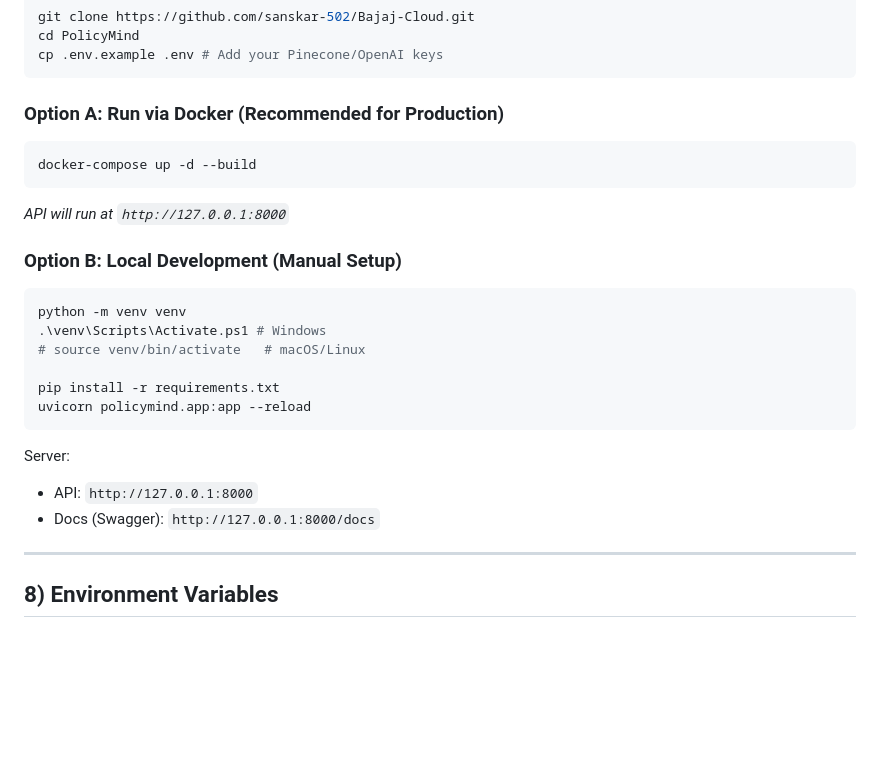
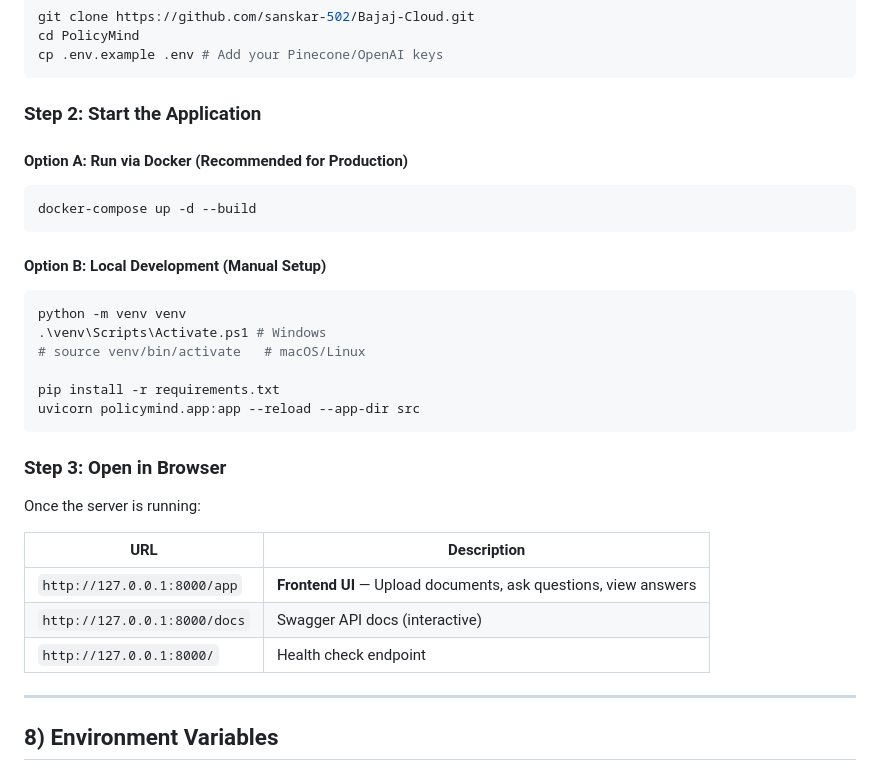
Before and after one commit to sanskar-502/Bajaj-Cloud, a Markdown page: readme.md, the part around one of its changes. Rendered like a GitHub page; blank space fills up the shorter version.

````diff
--- a/readme.md
+++ b/readme.md
@@ -174,14 +179,15 @@ cd PolicyMind
 cp .env.example .env # Add your Pinecone/OpenAI keys
 ```
 
-### Option A: Run via Docker (Recommended for Production)
+### Step 2: Start the Application
+
+#### Option A: Run via Docker (Recommended for Production)
 
 ```bash
 docker-compose up -d --build
 ```
-*API will run at `http://127.0.0.1:8000`*
 
-### Option B: Local Development (Manual Setup)
+#### Option B: Local Development (Manual Setup)
 
 ```bash
 python -m venv venv
@@ -189,13 +195,18 @@ python -m venv venv
 # source venv/bin/activate   # macOS/Linux
 
 pip install -r requirements.txt
-uvicorn policymind.app:app --reload
+uvicorn policymind.app:app --reload --app-dir src
 ```
 
-Server:
+### Step 3: Open in Browser
 
-- API: `http://127.0.0.1:8000`
-- Docs (Swagger): `http://127.0.0.1:8000/docs`
+Once the server is running:
+
+| URL | Description |
+|-----|-------------|
+| `http://127.0.0.1:8000/app` | **Frontend UI** — Upload documents, ask questions, view answers |
+| `http://127.0.0.1:8000/docs` | Swagger API docs (interactive) |
+| `http://127.0.0.1:8000/` | Health check endpoint |
 
 ---
 
````
Also changed, not shown: other parts of readme.md (+12 -38 lines).
